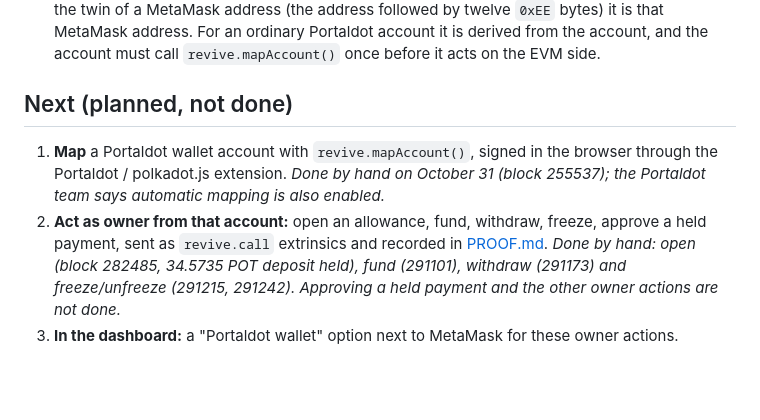
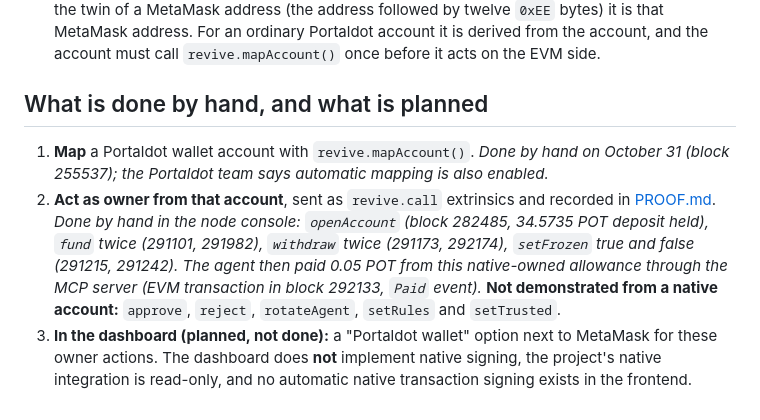
Before and after one commit to Oziman13/allowance, a Markdown page: substrate/README.md, the part around one of its changes. GitHub-like rendering; blank space fills up the shorter version.

```diff
--- a/substrate/README.md
+++ b/substrate/README.md
@@ -33,8 +33,8 @@ What this shows:
 - **The contract is reachable from Substrate.** `reviveApi.call` runs Allowance's functions with a `5…` account as the caller.
 - **Every Substrate account has a fixed `0x` address on the EVM side** (`reviveApi.address`). For the twin of a MetaMask address (the address followed by twelve `0xEE` bytes) it is that MetaMask address. For an ordinary Portaldot account it is derived from the account, and the account must call `revive.mapAccount()` once before it acts on the EVM side.
 
-## Next (planned, not done)
+## What is done by hand, and what is planned
 
-1. **Map** a Portaldot wallet account with `revive.mapAccount()`, signed in the browser through the Portaldot / polkadot.js extension. *Done by hand on October 31 (block 255537); the Portaldot team says automatic mapping is also enabled.*
-2. **Act as owner from that account:** open an allowance, fund, withdraw, freeze, approve a held payment, sent as `revive.call` extrinsics and recorded in [PROOF.md](../docs/PROOF.md). *Done by hand: open (block 282485, 34.5735 POT deposit held), fund (291101), withdraw (291173) and freeze/unfreeze (291215, 291242). Approving a held payment and the other owner actions are not done.*
-3. **In the dashboard:** a "Portaldot wallet" option next to MetaMask for these owner actions.
+1. **Map** a Portaldot wallet account with `revive.mapAccount()`. *Done by hand on October 31 (block 255537); the Portaldot team says automatic mapping is also enabled.*
+2. **Act as owner from that account**, sent as `revive.call` extrinsics and recorded in [PROOF.md](../docs/PROOF.md). *Done by hand in the node console: `openAccount` (block 282485, 34.5735 POT deposit held), `fund` twice (291101, 291982), `withdraw` twice (291173, 292174), `setFrozen` true and false (291215, 291242). The agent then paid 0.05 POT from this native-owned allowance through the MCP server (EVM transaction in block 292133, `Paid` event).* **Not demonstrated from a native account:** `approve`, `reject`, `rotateAgent`, `setRules` and `setTrusted`.
+3. **In the dashboard (planned, not done):** a "Portaldot wallet" option next to MetaMask for these owner actions. The dashboard does **not** implement native signing, the project's native integration is read-only, and no automatic native transaction signing exists in the frontend.
```
Also changed, not shown: other parts of substrate/README.md (+1 -1 lines).
